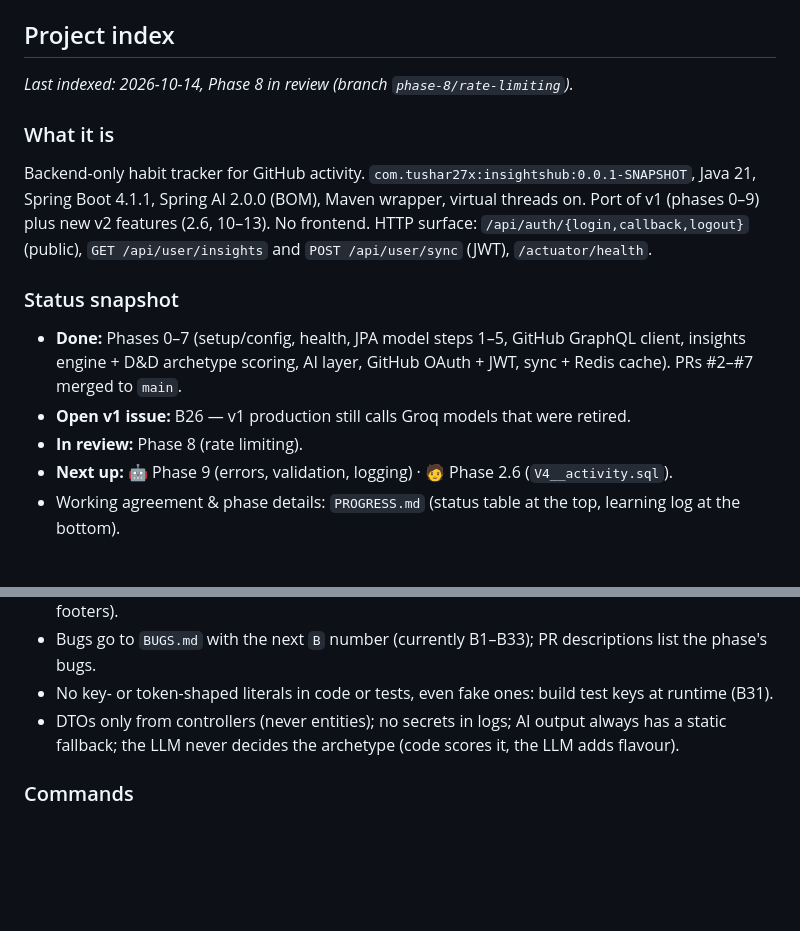
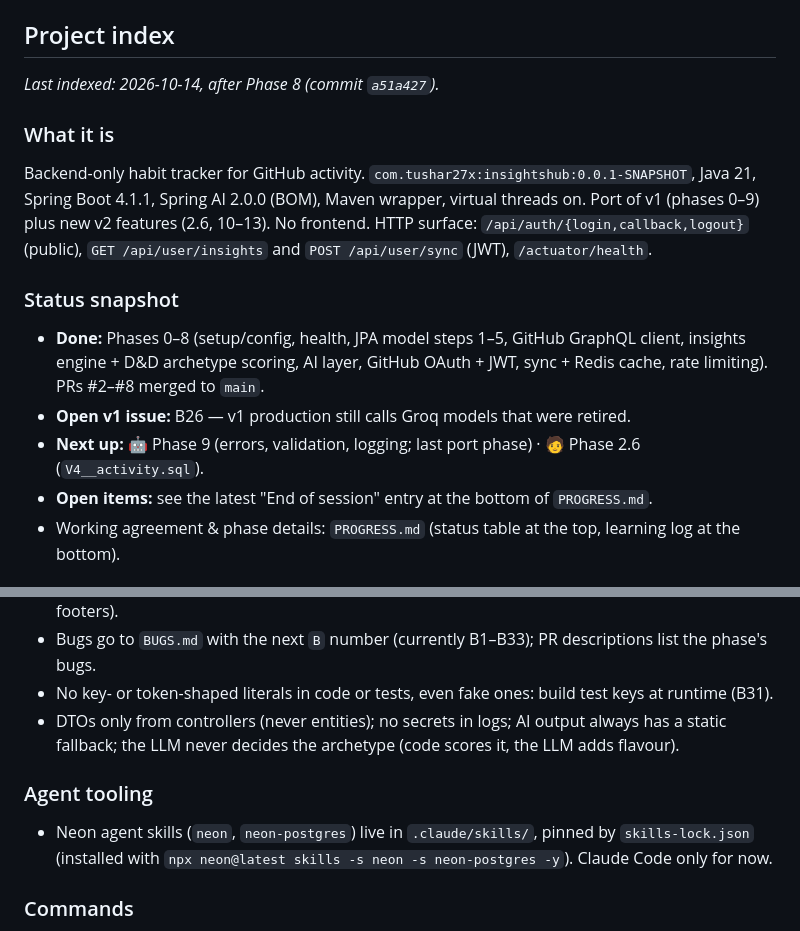
Before and after one commit to tushar27x/insightsHubV2, a Markdown page: AGENTS.md, 2 parts joined by grey strips. GitHub-like rendering; blank space fills up the shorter version.

```diff
--- a/AGENTS.md
+++ b/AGENTS.md
@@ -5,7 +5,7 @@ v1 reference (Python/FastAPI): `~/dev/insight_hub/server`. Roadmap and status: `
 
 ## Project index
 
-_Last indexed: 2026-10-14, Phase 8 in review (branch `phase-8/rate-limiting`)._
+_Last indexed: 2026-10-14, after Phase 8 (commit `a51a427`)._
 
 ### What it is
 
@@ -16,11 +16,11 @@ Port of v1 (phases 0–9) plus new v2 features (2.6, 10–13). No frontend. HTTP
 
 ### Status snapshot
 
-- **Done:** Phases 0–7 (setup/config, health, JPA model steps 1–5, GitHub GraphQL client,
-  insights engine + D&D archetype scoring, AI layer, GitHub OAuth + JWT, sync + Redis cache). PRs #2–#7 merged to `main`.
+- **Done:** Phases 0–8 (setup/config, health, JPA model steps 1–5, GitHub GraphQL client,
+  insights engine + D&D archetype scoring, AI layer, GitHub OAuth + JWT, sync + Redis cache, rate limiting). PRs #2–#8 merged to `main`.
 - **Open v1 issue:** B26 — v1 production still calls Groq models that were retired.
-- **In review:** Phase 8 (rate limiting).
-- **Next up:** 🤖 Phase 9 (errors, validation, logging) · 🧑 Phase 2.6 (`V4__activity.sql`).
+- **Next up:** 🤖 Phase 9 (errors, validation, logging; last port phase) · 🧑 Phase 2.6 (`V4__activity.sql`).
+- **Open items:** see the latest "End of session" entry at the bottom of `PROGRESS.md`.
 - Working agreement & phase details: `PROGRESS.md` (status table at the top, learning log at the bottom).
 
 ### Source layout (`src/main/java/com/tushar27x/insightshub/`)
@@ -82,6 +82,11 @@ Port of v1 (phases 0–9) plus new v2 features (2.6, 10–13). No frontend. HTTP
 - DTOs only from controllers (never entities); no secrets in logs; AI output always has a static fallback;
   the LLM never decides the archetype (code scores it, the LLM adds flavour).
 
+### Agent tooling
+
+- Neon agent skills (`neon`, `neon-postgres`) live in `.claude/skills/`, pinned by `skills-lock.json`
+  (installed with `npx neon@latest skills -s neon -s neon-postgres -y`). Claude Code only for now.
+
 ### Commands
 
 - `./mvnw spring-boot:run` — start (requires `.env`: Neon, Redis, `GROQ_API_KEY`, `GITHUB_CLIENT_ID`, `GITHUB_CLIENT_SECRET`).
```
Also changed, not shown: PROGRESS.md (+16 -3 lines).
